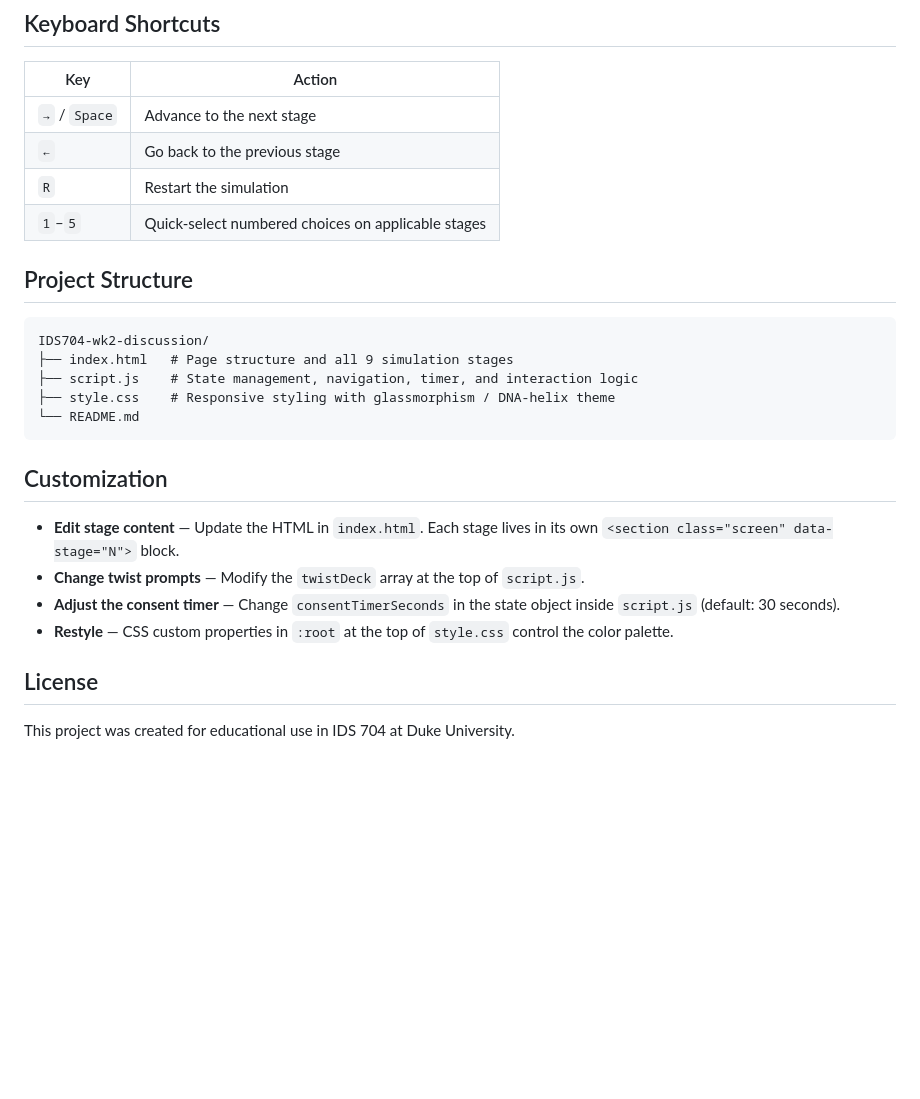
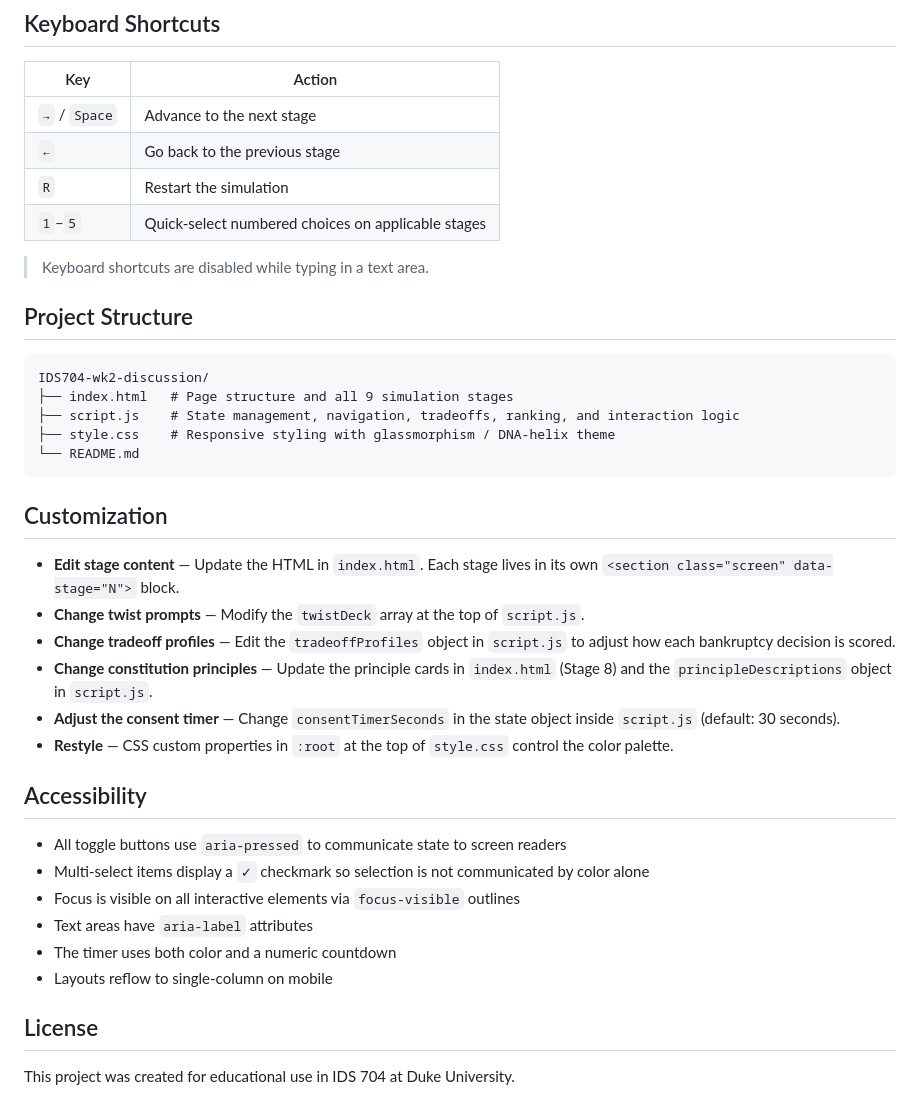
Before and after one commit to ammylin/IDS704-wk2-discussion, a Markdown page: README.md, the part around one of its changes. GitHub-like rendering; blank space fills up the shorter version.

````diff
--- a/README.md
+++ b/README.md
@@ -51,12 +72,14 @@ No build tools or dependencies are required — the simulation is a self-contain
 | `R` | Restart the simulation |
 | `1`–`5` | Quick-select numbered choices on applicable stages |
 
+> Keyboard shortcuts are disabled while typing in a text area.
+
 ## Project Structure
 
 ```
 IDS704-wk2-discussion/
 ├── index.html   # Page structure and all 9 simulation stages
-├── script.js    # State management, navigation, timer, and interaction logic
+├── script.js    # State management, navigation, tradeoffs, ranking, and interaction logic
 ├── style.css    # Responsive styling with glassmorphism / DNA-helix theme
 └── README.md
 ```
@@ -65,8 +88,19 @@ IDS704-wk2-discussion/
 
 - **Edit stage content** — Update the HTML in `index.html`. Each stage lives in its own `<section class="screen" data-stage="N">` block.
 - **Change twist prompts** — Modify the `twistDeck` array at the top of `script.js`.
+- **Change tradeoff profiles** — Edit the `tradeoffProfiles` object in `script.js` to adjust how each bankruptcy decision is scored.
+- **Change constitution principles** — Update the principle cards in `index.html` (Stage 8) and the `principleDescriptions` object in `script.js`.
 - **Adjust the consent timer** — Change `consentTimerSeconds` in the state object inside `script.js` (default: 30 seconds).
 - **Restyle** — CSS custom properties in `:root` at the top of `style.css` control the color palette.
+
+## Accessibility
+
+- All toggle buttons use `aria-pressed` to communicate state to screen readers
+- Multi-select items display a `✓` checkmark so selection is not communicated by color alone
+- Focus is visible on all interactive elements via `focus-visible` outlines
+- Text areas have `aria-label` attributes
+- The timer uses both color and a numeric countdown
+- Layouts reflow to single-column on mobile
 
 ## License
 
````
Also changed, not shown: other parts of README.md (+34 -13 lines).
